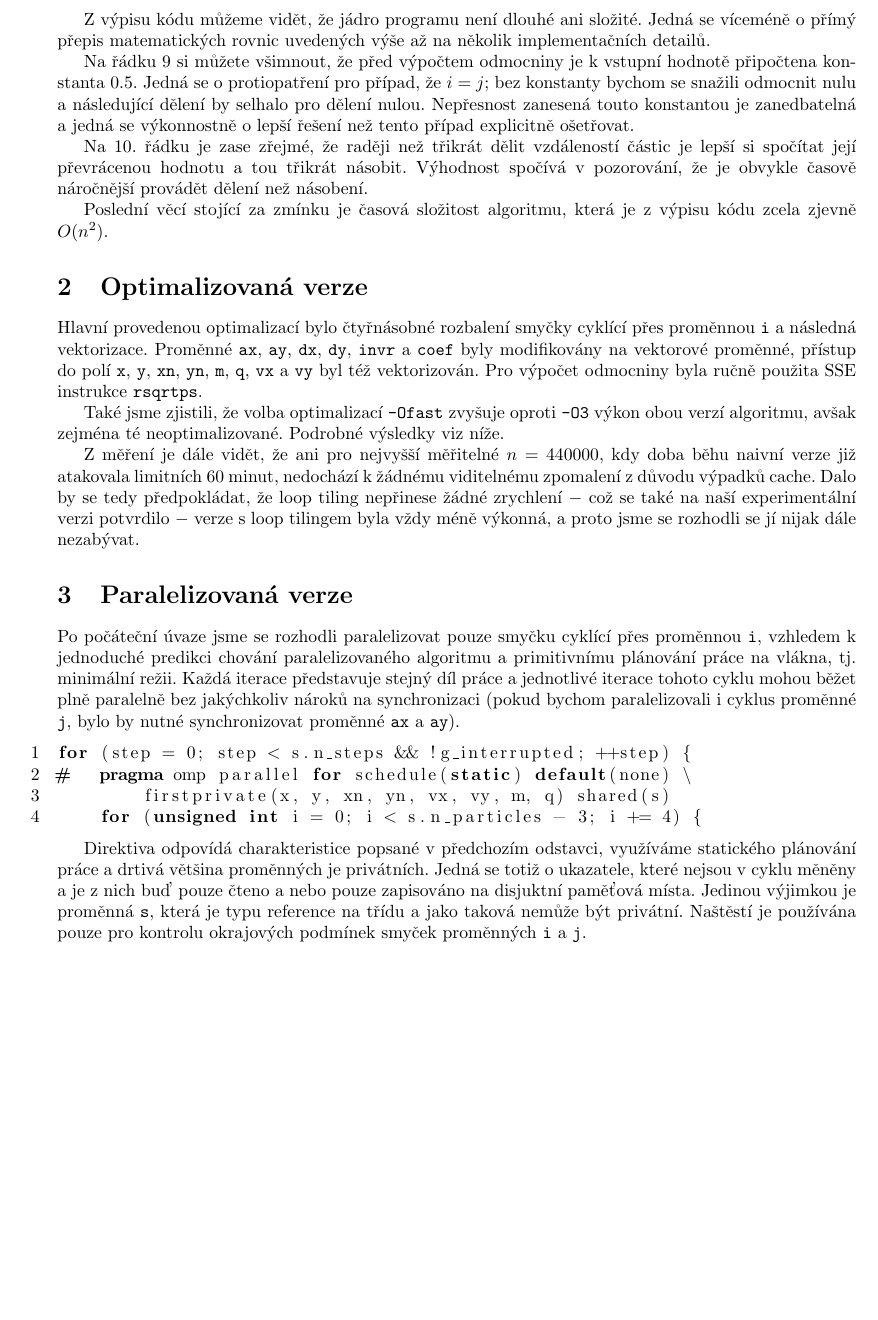
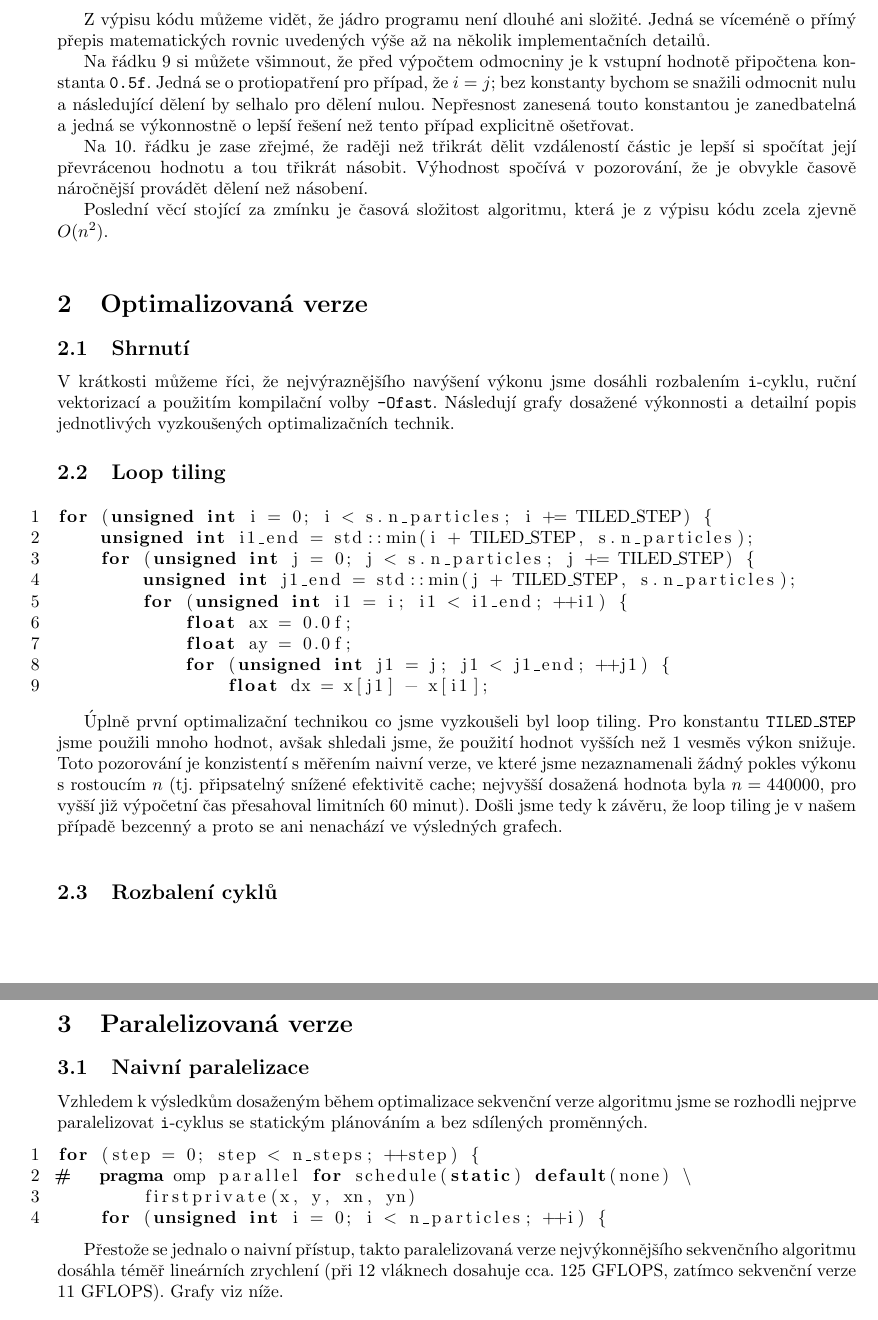
Before and after one commit to MatejNikl/nbody, a LaTeX document (doc/report.tex): part of page 3 of 4 before the commit and two parts of pages 3 and 6 of 8 after it, the two joined at a grey line, cut so that both start at the same text, the shorter picture padded with empty space. Compiled offline with pdfLaTeX.

Commit message:
Extend the report.

```diff
--- a/doc/report.tex
+++ b/doc/report.tex
@@ -143,11 +143,11 @@ se víceméně o přímý přepis matematických rovnic uvedených výše až na
 implementačních detailů.
 
 Na řádku 9 si můžete všimnout, že před výpočtem odmocniny je k vstupní
-hodnotě připočtena konstanta $ 0.5 $. Jedná se o protiopatření pro případ,
-že $ i = j $; bez konstanty bychom se snažili odmocnit nulu a následující
-dělení by selhalo pro dělení nulou. Nepřesnost zanesená touto konstantou
-je zanedbatelná a jedná se výkonnostně o lepší řešení než tento případ
-explicitně ošetřovat.
+hodnotě připočtena konstanta \texttt{0.5f}. Jedná se o protiopatření
+pro případ, že $ i = j $; bez konstanty bychom se snažili odmocnit
+nulu a následující dělení by selhalo pro dělení nulou. Nepřesnost
+zanesená touto konstantou je zanedbatelná a jedná se výkonnostně o
+lepší řešení než tento případ explicitně ošetřovat.
 
 Na 10. řádku je zase zřejmé, že raději než třikrát dělit vzdáleností částic
 je lepší si spočítat její převrácenou hodnotu a tou třikrát násobit. Výhodnost
@@ -157,19 +157,14 @@ násobení.
 Poslední věcí stojící za zmínku je časová složitost algoritmu, která
 je z výpisu kódu zcela zjevně $ O(n^2) $.
 
+\vspace{10pt}
 \section{Optimalizovaná verze}
 
-Hlavní provedenou optimalizací bylo čtyřnásobné rozbalení smyčky cyklící přes
-proměnnou \texttt{i} a následná vektorizace. Proměnné \texttt{ax}, \texttt{ay},
-\texttt{dx}, \texttt{dy}, \texttt{invr} a \texttt{coef} byly modifikovány na
-vektorové proměnné, přístup do polí \texttt{x}, \texttt{y}, \texttt{xn},
-\texttt{yn}, \texttt{m}, \texttt{q}, \texttt{vx} a \texttt{vy} byl též
-vektorizován. Pro výpočet odmocniny byla ručně použita SSE instrukce
-\texttt{rsqrtps}.
-
-Také jsme zjistili, že volba optimalizací \texttt{-Ofast} zvyšuje oproti
-\texttt{-O3} výkon obou verzí algoritmu, avšak zejména té neoptimalizované.
-Podrobné výsledky viz níže.
+\subsection{Shrnutí}
+V krátkosti můžeme říci, že nejvýraznějšího navýšení výkonu jsme
+dosáhli rozbalením \texttt{i}-cyklu, ruční vektorizací a použitím
+kompilační volby \texttt{-Ofast}. Následují grafy dosažené výkonnosti
+a detailní popis jednotlivých vyzkoušených optimalizačních technik.
 
 \begin{figure}[h]
     \centering
@@ -178,9 +172,3 @@ Podrobné výsledky viz níže.
     \label{fig:1}
 \end{figure}
 
-Z měření je dále vidět, že ani pro nejvyšší měřitelné $ n = 440000 $, kdy doba
-běhu naivní verze již atakovala limitních 60 minut, nedochází k žádnému
-viditelnému zpomalení z důvodu výpadků cache. Dalo by se tedy předpokládat,
-že loop tiling nepřinese žádné zrychlení $ - $ což se také na naší
-experimentální verzi potvrdilo $ - $ verze s loop tilingem byla vždy méně
-výkonná, a proto jsme se rozhodli se jí nijak dále nezabývat.
@@ -187 +180,26 @@ výkonná, a proto jsme se rozhodli se jí nijak dále nezabývat.
 
+\subsection{Loop tiling}
+\begin{lstlisting}
+for (unsigned int i = 0; i < s.n_particles; i += TILED_STEP) {
+    unsigned int i1_end = std::min(i + TILED_STEP, s.n_particles);
+    for (unsigned int j = 0; j < s.n_particles; j += TILED_STEP) {
+        unsigned int j1_end = std::min(j + TILED_STEP, s.n_particles);
+        for (unsigned int i1 = i; i1 < i1_end; ++i1) {
+            float ax = 0.0f;
+            float ay = 0.0f;
+            for (unsigned int j1 = j; j1 < j1_end; ++j1) {
+                float dx = x[j1] - x[i1];
+\end{lstlisting}
+
+Úplně první optimalizační technikou co jsme vyzkoušeli byl loop
+tiling. Pro konstantu \texttt{TILED\_STEP} jsme použili mnoho hodnot,
+avšak shledali jsme, že použití hodnot vyšších než $ 1 $ vesměs výkon
+snižuje. Toto pozorování je konzistentí s měřením naivní verze, ve
+které jsme nezaznamenali žádný pokles výkonu s rostoucím $ n $
+(tj. připsatelný snížené efektivitě cache; nejvyšší dosažená hodnota
+byla $ n = 440000 $, pro vyšší již výpočetní čas přesahoval limitních
+60 minut). Došli jsme tedy k závěru, že loop tiling je v našem případě
+bezcenný a proto se ani nenachází ve výsledných grafech.
+
+\vspace{10pt}
+\subsection{Rozbalení cyklů}
@@ -188,24 +268,18 @@ výkonná, a proto jsme se rozhodli se jí nijak dále nezabývat.
+\vspace{10pt}
 \section{Paralelizovaná verze}
 
-Po počáteční úvaze jsme se rozhodli paralelizovat pouze smyčku cyklící
-přes proměnnou \texttt{i}, vzhledem k jednoduché predikci chování
-paralelizovaného algoritmu a primitivnímu plánování práce na vlákna, tj.
-minimální režii. Každá iterace představuje stejný díl práce a jednotlivé
-iterace tohoto cyklu mohou běžet plně paralelně bez jakýchkoliv nároků na
-synchronizaci (pokud bychom paralelizovali i cyklus proměnné \texttt{j},
-bylo by nutné synchronizovat proměnné \texttt{ax} a \texttt{ay}).
+\subsection{Naivní paralelizace}
+Vzhledem k výsledkům dosaženým během optimalizace sekvenční verze
+algoritmu jsme se rozhodli nejprve paralelizovat \texttt{i}-cyklus
+se statickým plánováním a bez sdílených proměnných.
 
 \begin{lstlisting}
-for (step = 0; step < s.n_steps && !g_interrupted; ++step) {
+for (step = 0; step < n_steps; ++step) {
 #   pragma omp parallel for schedule(static) default(none) \
-        firstprivate(x, y, xn, yn, vx, vy, m, q) shared(s)
-    for (unsigned int i = 0; i < s.n_particles - 3; i += 4) {
+        firstprivate(x, y, xn, yn)
+    for (unsigned int i = 0; i < n_particles; ++i) {
 \end{lstlisting}
 
-Direktiva odpovídá charakteristice popsané v předchozím odstavci, využíváme
-statického plánování práce a drtivá většina proměnných je privátních. Jedná
-se totiž o ukazatele, které nejsou v cyklu měněny a je z nich buď pouze čteno
-a nebo pouze zapisováno na disjuktní paměťová místa. Jedinou výjimkou je
-proměnná \texttt{s}, která je typu reference na třídu a jako taková nemůže
-být privátní. Naštěstí je používána pouze pro kontrolu okrajových podmínek
-smyček proměnných \texttt{i} a \texttt{j}.
+Přestože se jednalo o naivní přístup, takto paralelizovaná verze nejvýkonnějšího
+sekvenčního algoritmu dosáhla téměř lineárních zrychlení (při 12 vláknech dosahuje
+cca. 125 GFLOPS, zatímco sekvenční verze 11 GFLOPS). Grafy viz níže.
```
Also changed, not shown: doc/report.tex (84 more changed lines).
